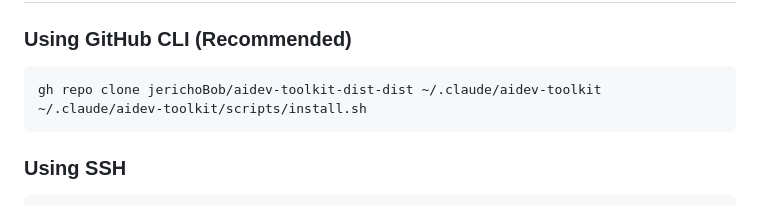
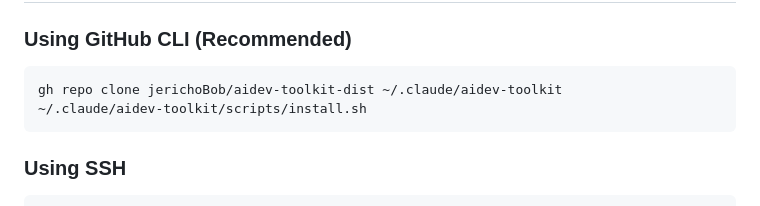
Before and after one commit to jerichoBob/aidev-toolkit-dist, a Markdown page: README.md, the part around the change. GitHub-like rendering.

Commit message:
fix: correct duplicate -dist suffix in install clone URL
Co-Authored-By: Claude Sonnet 4.6 <noreply@anthropic.com>

````diff
--- a/README.md
+++ b/README.md
@@ -7,7 +7,7 @@ A collection of AI-enabled SDLC tools for AI developers.
 ### Using GitHub CLI (Recommended)
 
 ```bash
-gh repo clone jerichoBob/aidev-toolkit-dist-dist ~/.claude/aidev-toolkit
+gh repo clone jerichoBob/aidev-toolkit-dist ~/.claude/aidev-toolkit
 ~/.claude/aidev-toolkit/scripts/install.sh
 ```
 
````
